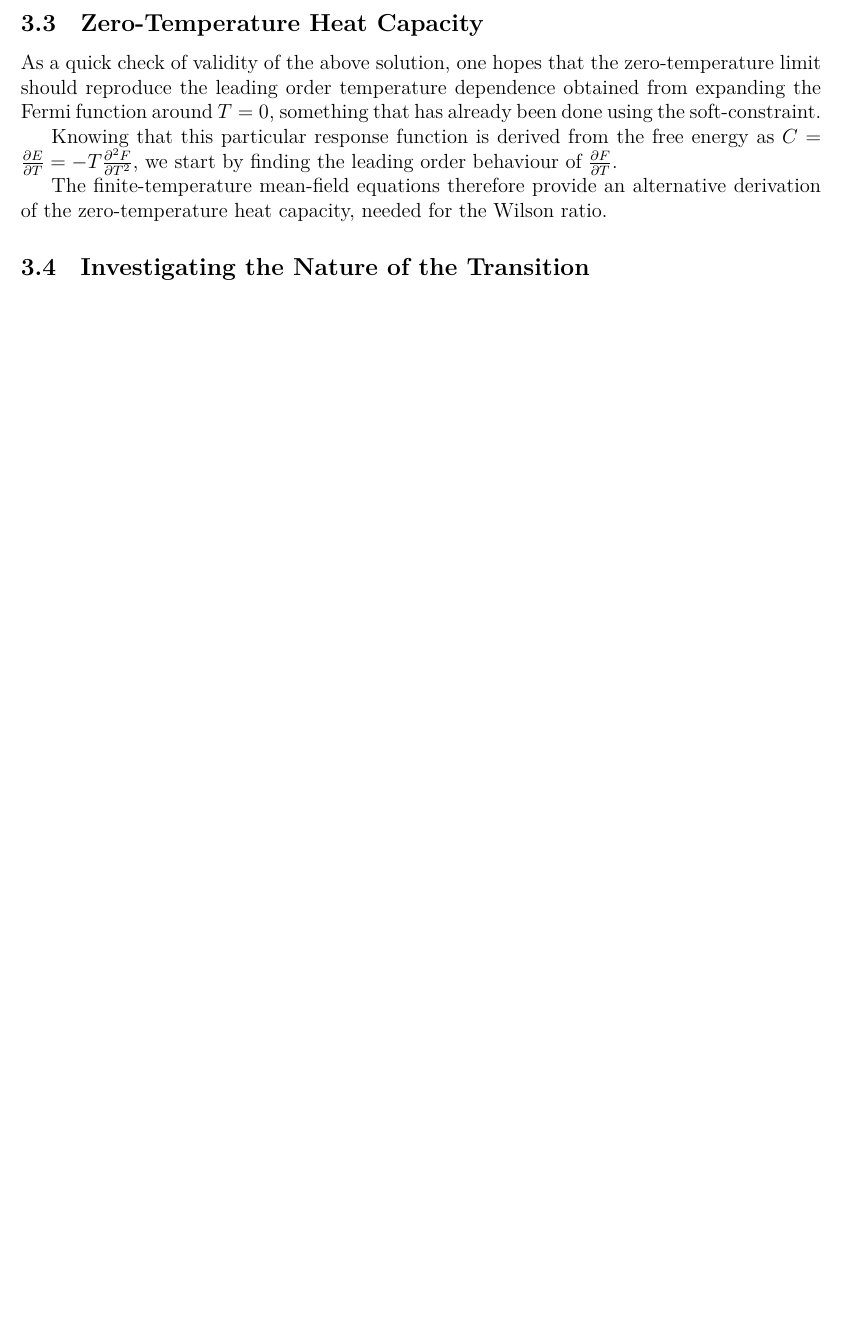
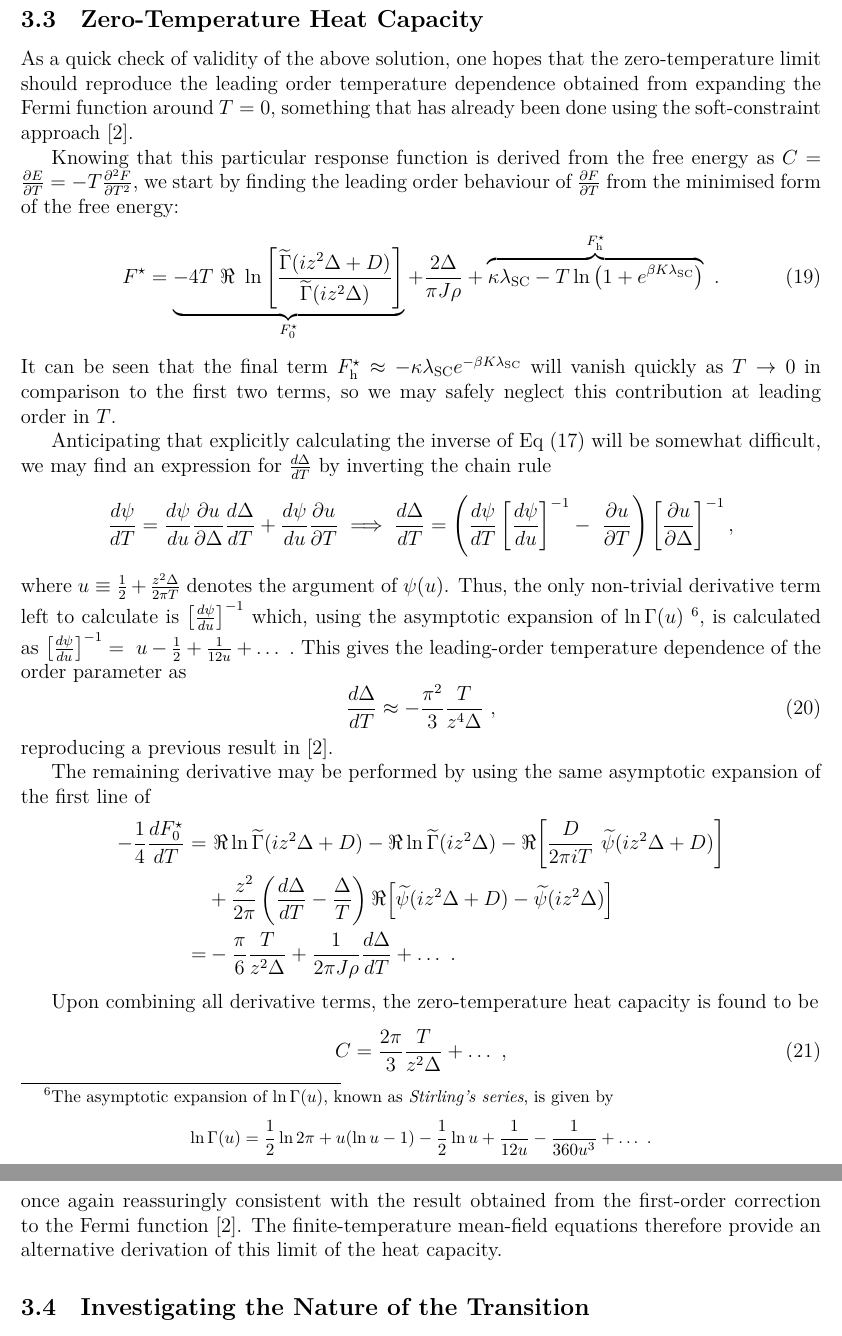
Before and after one commit to ElisR/Kondo-Soft-Constraint, a LaTeX paper (Final Report/Final_Report.tex): part of page 7 of 8 before the commit and two parts of pages 8 and 9 of 10 after it, the two joined at a grey line, cut so that both start at the same text, the shorter picture padded with empty space. The pictures show the PDF file Final Report/Final_Report.pdf that the author committed with the source.

Commit message:
Add heat capacity derivation
Include a bit more discussion of the heat capacity in the mean-field equations section of the report. Mostly writing equations.

```diff
--- a/Final Report/Final_Report.tex
+++ b/Final Report/Final_Report.tex
@@ -110,7 +112,7 @@ As a first step towards constructing the temperature-field phase diagram, it wil
 
 \subsection{Obtaining Mean-Field Equations}
 
-We start by deriving the self-consistency equations that must hold for the mean-field description of the system. Since $ F = - k_{\text{B}} T \ln{Z} $, searching for the minimal action is equivalent to directly minimising of $ F $, illustrating a correspondence between the path integral and a more traditional way of approaching mean-field theory. Having introduced new bosonic fields Lagrangian of Eq~\eqref{eq:Lagrangian}, all fermionic fields may be integrated out as outlined in Appendix~\ref{sec:Free_Energy} to obtain an effective free energy
+We start by deriving the self-consistency equations that must hold for the mean-field description of the system. Since $ F = - k_{\text{B}} T \ln{Z} $ \footnote{We shall set $ k_{\text{B}} = 1 $ for the remainder of the project.}, searching for the minimal action is equivalent to directly minimising of $ F $, illustrating a correspondence between the path integral and a more traditional way of approaching mean-field theory. Having introduced new bosonic fields to the Lagrangian of Eq~\eqref{eq:Lagrangian}, all fermionic fields may be integrated out as outlined in Appendix~\ref{sec:Free_Energy} to obtain an effective free energy
 \begin{align}
 \begin{split}
 F \quad = \quad & \overbrace{- 2 T~\Re~{\sum_{\sigma}\ln{\left[\frac{\widetilde{\Gamma}(\xi_{\sigma} + D)}{\widetilde{\Gamma}(\xi_{\sigma})} \right]}}}^{F_0} + \frac{2 \Delta}{\pi \rho J} - \sum_{\sigma} \lambda_{\sigma} (p_{\sigma}^2 + d^2)\\
@@ -190 +177,4 @@ Subtracting Eq~\eqref{eq:MF_e} and Eq~\eqref{eq:MF_d} now immediately implies $
+\begin{equation}
+e^2 = d^2 = \frac{1}{2} ~ \kappa \quad \text{and} \quad p^2 = \frac{1}{2} (1 - \kappa) ~ .
+\end{equation}
 
@@ -191,0 +184,4 @@ In identifying $ \kappa = K \langle h^{\dagger} h \rangle $ as a free parameter,
+\begin{equation}
+\psi \left( \frac{1}{2} + \frac{z^2 \Delta}{2 \pi T} \right) = \ln{\frac{D}{2 \pi T}} - \frac{1}{J \rho z^2} ~ .
+\label{eq:soln_delta}
+\end{equation}
@@ -191,0 +195,3 @@ In identifying $ \kappa = K \langle h^{\dagger} h \rangle $ as a free parameter,
+\begin{equation}
+\lambda_{\text{SC}} = \frac{2 \Delta}{\pi J \rho} \left( 4 + \frac{1}{\kappa} + \frac{1}{1 - \kappa} \right) \geq 0 ~,
+\label{eq:soln_lambda_SC} % Might want to double check this equation
@@ -196,9 +203,30 @@ As a quick check of validity of the above solution, one hopes that the zero-temp
 
-Knowing that this particular response function is derived from the free energy as $ C = \frac{\partial E}{\partial T} = - T \frac{\partial^{2} F}{\partial T ^2} $, we start by finding the leading order behaviour of $ \frac{\partial F}{\partial T} $.
+Knowing that this particular response function is derived from the free energy as $ C = \frac{\partial E}{\partial T} = - T \frac{\partial^{2} F}{\partial T ^2} $, we start by finding the leading order behaviour of $ \frac{\partial F}{\partial T} $ from the minimised form of the free energy:
+\begin{equation}
+F^{\star} = \underbrace{- 4 T ~ \Re{ ~ \ln{\left[ \frac{\widetilde{\Gamma}(i z^2 \Delta + D)}{\widetilde{\Gamma}(i z^2 \Delta)} \right]}}}_{F_0^{\star}} + \frac{2 \Delta}{\pi J \rho} + \overbrace{\kappa \lambda_{\text{SC}}  - T \ln{\left( 1 + e^{\beta K \lambda_{\text{SC}}} \right)}}^{F_{\text{h}}^{\star}} ~ .
+\end{equation}
+It can be seen that the final term $ F_{\text{h}}^{\star} \approx - \kappa \lambda_{\text{SC}} e^{- \beta K \lambda_{\text{SC}}} $ will vanish quickly as $ T \rightarrow 0 $ in comparison to the first two terms, so we may safely neglect this contribution at leading order in $ T $.
 
-% Need to double check the lambda_SC terms disappear
+Anticipating that explicitly calculating the inverse of Eq~\eqref{eq:soln_delta} will be somewhat difficult, we may find an expression for $ \frac{d \Delta}{d T} $ by inverting the chain rule $$ \frac{d \psi}{dT} = \frac{d \psi}{du} \frac{\partial u}{\partial \Delta} \frac{d \Delta}{d T} + \frac{d \psi}{du} \frac{\partial u}{\partial T} \implies \frac{d \Delta}{d T} = \left( \frac{d \psi}{dT} \left[ \frac{d \psi}{d u} \right]^{-1} - ~ \frac{\partial u}{\partial T} \right) \left[ \frac{\partial u}{\partial \Delta} \right]^{-1} ,$$ where $ u \equiv \frac{1}{2} + \frac{z^2 \Delta}{2 \pi T} $ denotes the argument of $ \psi(u) $. Thus, the only non-trivial derivative term left to calculate is $ \left[ \frac{d \psi}{d u} \right]^{-1} $ which, using the asymptotic expansion of $ \ln{\Gamma(u)} $ \footnote{The asymptotic expansion of $ \ln{\Gamma(u)} $, known as \textit{Stirling's series}, is given by $$ \ln{\Gamma(u)} = \frac{1}{2} \ln{2 \pi} + u (\ln{u} - 1) - \frac{1}{2} \ln{u} + \frac{1}{12u} - \frac{1}{360 u^3} + \ldots ~. $$}, is calculated as $ \left[ \frac{d \psi}{du} \right]^{-1} = ~ u - \frac{1}{2} + \frac{1}{12 u} + \ldots ~ . $ This gives the leading-order temperature dependence of the order parameter as
+\begin{equation}
+\frac{d \Delta}{d T} \approx - \frac{\pi^2}{3} \frac{T}{z^4 \Delta} ~ ,
+\label{eq:delta_derivative}
+\end{equation}
+reproducing a previous result in \cite{Draft}.
 
-The finite-temperature mean-field equations therefore provide an alternative derivation of the zero-temperature heat capacity, needed for the Wilson ratio.
+The remaining derivative may be performed by using the same asymptotic expansion of the first line of
+\begin{align*}
+- \frac{1}{4} \frac{d F_{0}^{\star}}{dT} =& ~ \Re \ln{\widetilde{\Gamma}(i z^2 \Delta + D)} - \Re \ln{\widetilde{\Gamma}(i z^2 \Delta)} - \Re{\left[ \frac{D}{2 \pi i T} ~ \widetilde{\psi}(i z^2 \Delta + D) \right]} \\
+& + \frac{z^2}{2 \pi} \left( \frac{d \Delta}{d T} - \frac{\Delta}{T} \right) \Re{\left[ \widetilde{\psi}(i z^2 \Delta + D) - \widetilde{\psi}(i z^2 \Delta) \right]} \\
+=& - \frac{\pi}{6} \frac{T}{z^2 \Delta} + \frac{1}{2 \pi J \rho} \frac{d \Delta}{d T} + \ldots ~ .
+\end{align*}
+
+Upon combining all derivative terms, the zero-temperature heat capacity is found to be
+\begin{equation}
+C = \frac{2 \pi}{3} \frac{T}{z^2 \Delta} + \ldots ~ ,
+\label{eq:heat_capacity}
+\end{equation}
+once again reassuringly consistent with the result obtained from the first-order correction to the Fermi function \cite{Draft}. The finite-temperature mean-field equations therefore provide an alternative derivation of this limit of the heat capacity.
 
 % Maybe put some of the calculations into an appendix?
 % Mention that this had already been done in the draft paper by using a Fermi function approximation
```
Also changed, not shown: Final Report/Appendix.tex (+12 -2 lines), Final Report/Final_Report.pdf, Final Report/Final_Report.tex (59 more changed lines).
